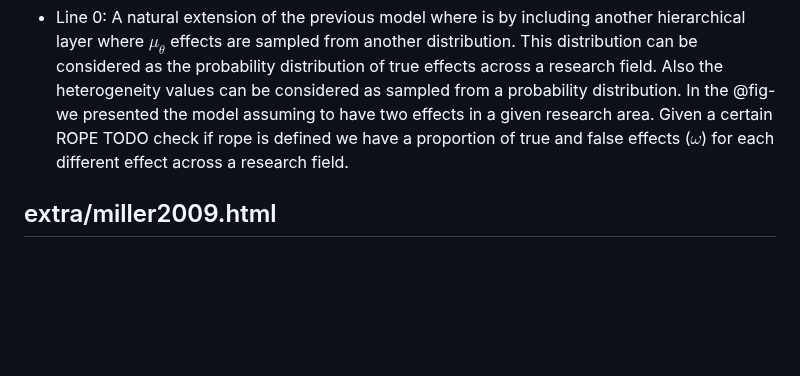
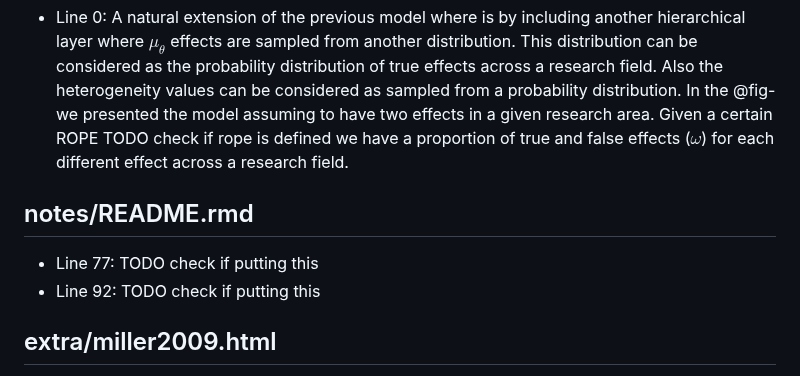
Before and after one commit to filippogambarota/replicability-book, a Markdown page: todoget.md, the part around one of its changes. GitHub-like rendering; blank space fills up the shorter version.

Commit message:
updating todo

```diff
--- a/todoget.md
+++ b/todoget.md
@@ -43,6 +43,11 @@ last update: 2024-12-19 (11:53)
 
 - Line 0: A natural extension of the previous model where is by including another hierarchical layer where $\mu_{\theta}$ effects are sampled from another distribution. This distribution can be considered as the probability distribution of true effects across a research field. Also the heterogeneity values can be considered as sampled from a probability distribution. In the @fig- we presented the model assuming to have two effects in a given research area. Given a certain ROPE  TODO check if rope is defined  we have a proportion of true and false effects ($\omega$) for each different effect across a research field.
 
+## notes/README.rmd
+
+- Line 77: TODO check if putting this
+- Line 92: TODO check if putting this
+
 ## extra/miller2009.html
 
 - Line 241: // TODO: Check when it could be a function (https://github.com/zenorocha/clipboard.js/issues/860)
```
Also changed, not shown: other parts of todoget.md (+1 -1 lines).
